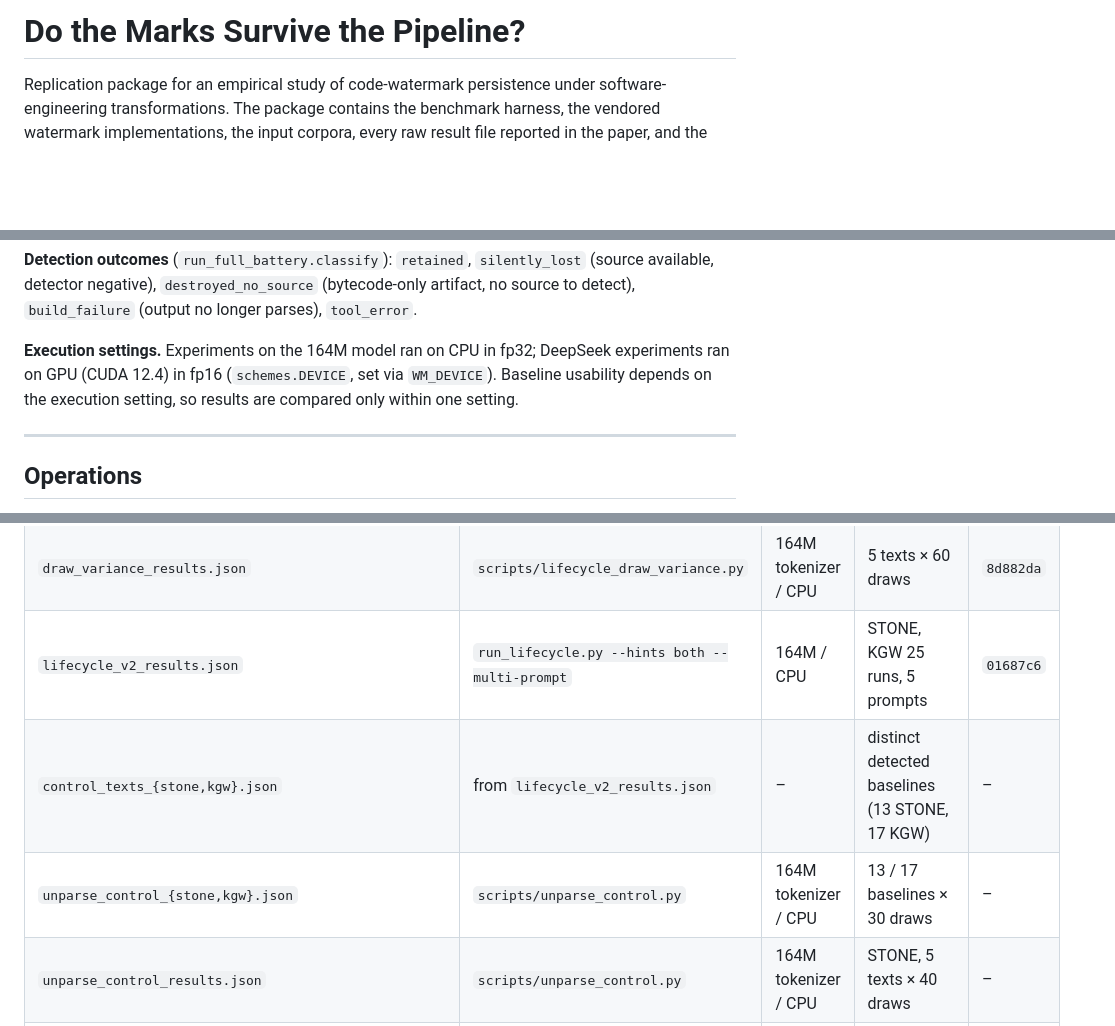
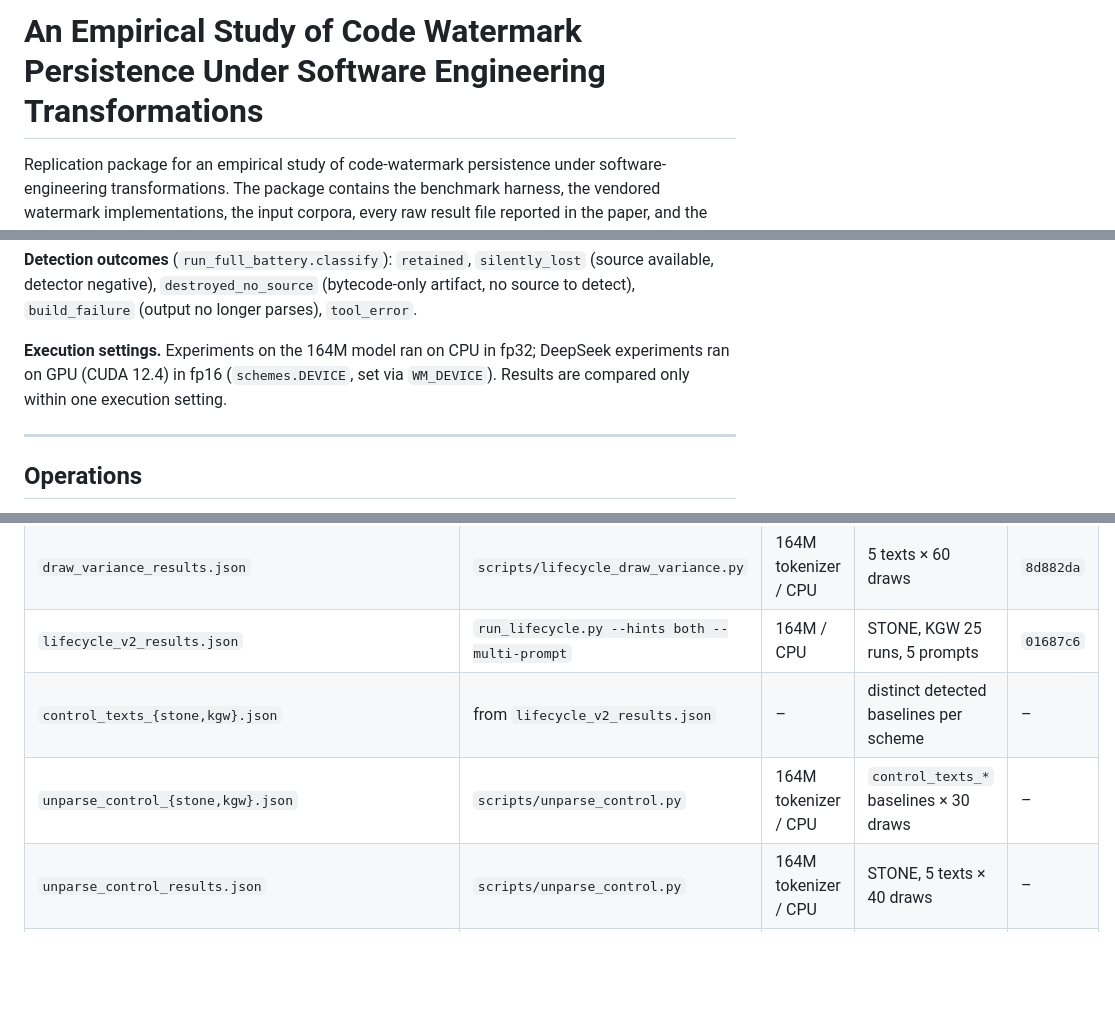
Before and after one commit to SuryaAshish1404/Watermark-Survival-1, a Markdown page: README.md, 3 parts joined by grey strips. GitHub-like rendering; blank space fills up the shorter version.

Commit message:
README: use the paper title and describe replication without reporting results

```diff
--- a/README.md
+++ b/README.md
@@ -1,4 +1,4 @@
-# Do the Marks Survive the Pipeline?
+# An Empirical Study of Code Watermark Persistence Under Software Engineering Transformations
 
 Replication package for an empirical study of code-watermark persistence under software-engineering transformations. The package contains the benchmark harness, the vendored watermark implementations, the input corpora, every raw result file reported in the paper, and the analysis scripts that recompute the reported numbers.
 
@@ -59,7 +59,7 @@ Family 1 detectors return a $z$-score. Family 2 detectors return scheme-specific
 
 **Detection outcomes** (`run_full_battery.classify`): `retained`, `silently_lost` (source available, detector negative), `destroyed_no_source` (bytecode-only artifact, no source to detect), `build_failure` (output no longer parses), `tool_error`.
 
-**Execution settings.** Experiments on the 164M model ran on CPU in fp32; DeepSeek experiments ran on GPU (CUDA 12.4) in fp16 (`schemes.DEVICE`, set via `WM_DEVICE`). Baseline usability depends on the execution setting, so results are compared only within one setting.
+**Execution settings.** Experiments on the 164M model ran on CPU in fp32; DeepSeek experiments ran on GPU (CUDA 12.4) in fp16 (`schemes.DEVICE`, set via `WM_DEVICE`). Results are compared only within one execution setting.
 
 ---
 
@@ -122,8 +122,8 @@ All files are in `experiments/results/`; script paths are relative to `experimen
 | `lifecycle_results.json` | `run_lifecycle.py` | 164M / CPU | STONE, KGW 25 runs; other 7 schemes 5 runs; 9 steps | `8d882da` |
 | `draw_variance_results.json` | `scripts/lifecycle_draw_variance.py` | 164M tokenizer / CPU | 5 texts × 60 draws | `8d882da` |
 | `lifecycle_v2_results.json` | `run_lifecycle.py --hints both --multi-prompt` | 164M / CPU | STONE, KGW 25 runs, 5 prompts | `01687c6` |
-| `control_texts_{stone,kgw}.json` | from `lifecycle_v2_results.json` | – | distinct detected baselines (13 STONE, 17 KGW) | – |
-| `unparse_control_{stone,kgw}.json` | `scripts/unparse_control.py` | 164M tokenizer / CPU | 13 / 17 baselines × 30 draws | – |
+| `control_texts_{stone,kgw}.json` | from `lifecycle_v2_results.json` | – | distinct detected baselines per scheme | – |
+| `unparse_control_{stone,kgw}.json` | `scripts/unparse_control.py` | 164M tokenizer / CPU | `control_texts_*` baselines × 30 draws | – |
 | `unparse_control_results.json` | `scripts/unparse_control.py` | 164M tokenizer / CPU | STONE, 5 texts × 40 draws | – |
 | `offline_matrix_{stone,kgw}.json` | `scripts/offline_matrix.py` | 164M tokenizer / CPU | 3 chains × 2 orders × 20 draws; lutris corpus | `01687c6` |
 | `offline_matrix_flask_{stone,kgw}.json` | `scripts/offline_matrix.py` | 164M tokenizer / CPU | as above; Flask corpus | `01687c6` |
```
Also changed, not shown: other parts of README.md (+3 -3 lines).
